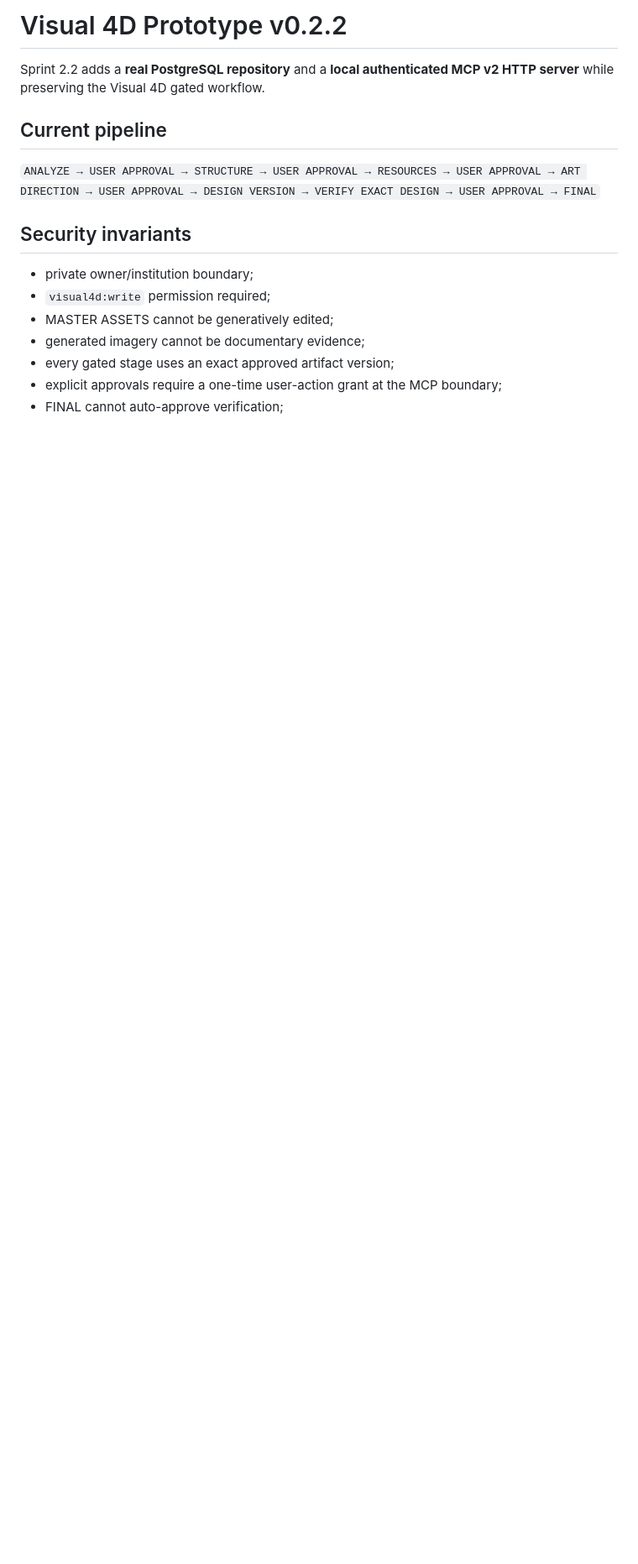
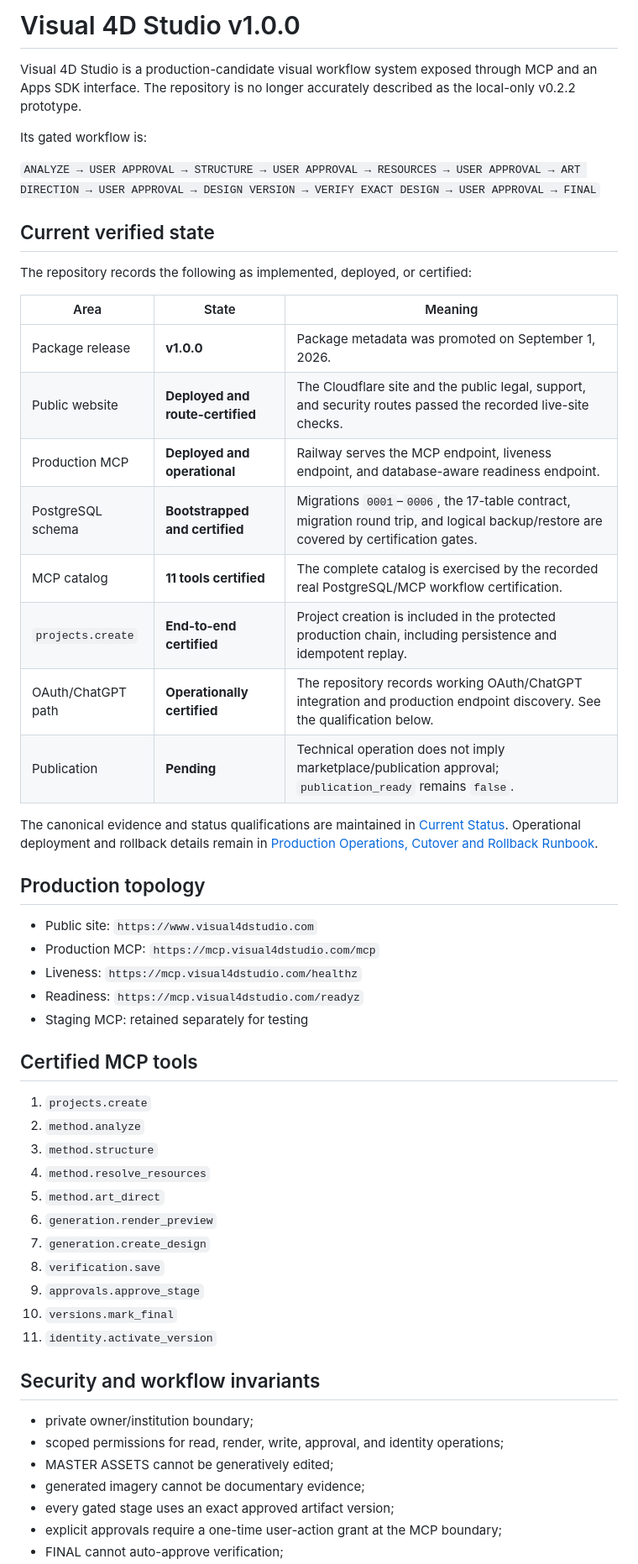
Before and after one commit to josem071071-commits/visual4d-studio, a Markdown page: README.md, the part around one of its changes. Shown at 84% size. Rendered like a GitHub page; blank space fills up the shorter version.

```diff
--- a/README.md
+++ b/README.md
@@ -1,15 +1,54 @@
-# Visual 4D Prototype v0.2.2
+# Visual 4D Studio v1.0.0
 
-Sprint 2.2 adds a **real PostgreSQL repository** and a **local authenticated MCP v2 HTTP server** while preserving the Visual 4D gated workflow.
+Visual 4D Studio is a production-candidate visual workflow system exposed through MCP and an Apps SDK interface. The repository is no longer accurately described as the local-only v0.2.2 prototype.
 
-## Current pipeline
+Its gated workflow is:
 
 `ANALYZE → USER APPROVAL → STRUCTURE → USER APPROVAL → RESOURCES → USER APPROVAL → ART DIRECTION → USER APPROVAL → DESIGN VERSION → VERIFY EXACT DESIGN → USER APPROVAL → FINAL`
 
-## Security invariants
+## Current verified state
+
+The repository records the following as implemented, deployed, or certified:
+
+| Area | State | Meaning |
+| --- | --- | --- |
+| Package release | **v1.0.0** | Package metadata was promoted on September 1, 2026. |
+| Public website | **Deployed and route-certified** | The Cloudflare site and the public legal, support, and security routes passed the recorded live-site checks. |
+| Production MCP | **Deployed and operational** | Railway serves the MCP endpoint, liveness endpoint, and database-aware readiness endpoint. |
+| PostgreSQL schema | **Bootstrapped and certified** | Migrations `0001`–`0006`, the 17-table contract, migration round trip, and logical backup/restore are covered by certification gates. |
+| MCP catalog | **11 tools certified** | The complete catalog is exercised by the recorded real PostgreSQL/MCP workflow certification. |
+| `projects.create` | **End-to-end certified** | Project creation is included in the protected production chain, including persistence and idempotent replay. |
+| OAuth/ChatGPT path | **Operationally certified** | The repository records working OAuth/ChatGPT integration and production endpoint discovery. See the qualification below. |
+| Publication | **Pending** | Technical operation does not imply marketplace/publication approval; `publication_ready` remains `false`. |
+
+The canonical evidence and status qualifications are maintained in [Current Status](docs/release/CURRENT_STATUS.md). Operational deployment and rollback details remain in [Production Operations, Cutover and Rollback Runbook](docs/release/PRODUCTION_CUTOVER_RUNBOOK.md).
+
+## Production topology
+
+- Public site: `https://www.visual4dstudio.com`
+- Production MCP: `https://mcp.visual4dstudio.com/mcp`
+- Liveness: `https://mcp.visual4dstudio.com/healthz`
+- Readiness: `https://mcp.visual4dstudio.com/readyz`
+- Staging MCP: retained separately for testing
+
+## Certified MCP tools
+
+1. `projects.create`
+2. `method.analyze`
+3. `method.structure`
+4. `method.resolve_resources`
+5. `method.art_direct`
+6. `generation.render_preview`
+7. `generation.create_design`
+8. `verification.save`
+9. `approvals.approve_stage`
+10. `versions.mark_final`
+11. `identity.activate_version`
+
+## Security and workflow invariants
 
 - private owner/institution boundary;
-- `visual4d:write` permission required;
+- scoped permissions for read, render, write, approval, and identity operations;
 - MASTER ASSETS cannot be generatively edited;
 - generated imagery cannot be documentary evidence;
 - every gated stage uses an exact approved artifact version;
```
Also changed, not shown: other parts of README.md (+23 -47 lines).
